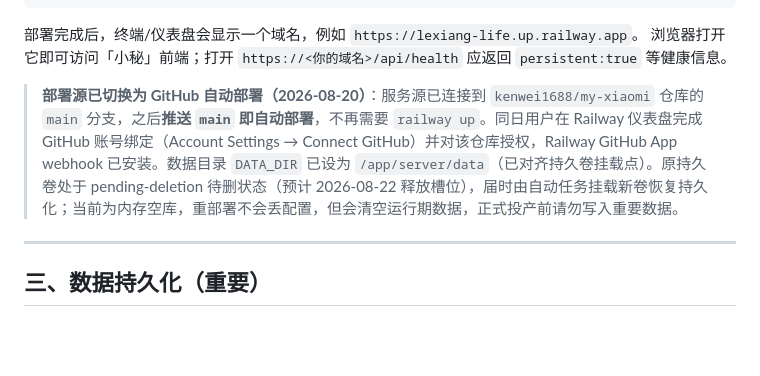
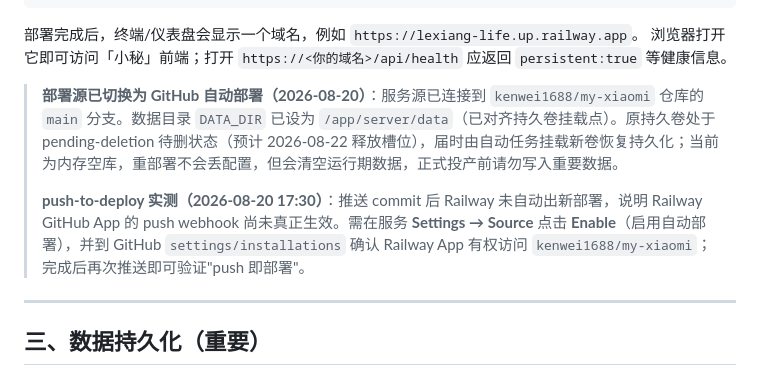
Before and after one commit to kenwei1688/my-xiaomi, a Markdown page: Railway部署指南.md, the part around the change. Rendered like a GitHub page; blank space fills up the shorter version.

Commit message:
docs: 修正——push-to-deploy 实测未生效，需点 Enable 启用

```diff
--- a/Railway部署指南.md
+++ b/Railway部署指南.md
@@ -45,7 +45,9 @@ railway domain
 部署完成后，终端/仪表盘会显示一个域名，例如 `https://lexiang-life.up.railway.app`。
 浏览器打开它即可访问「小秘」前端；打开 `https://<你的域名>/api/health` 应返回 `persistent:true` 等健康信息。
 
-> **部署源已切换为 GitHub 自动部署（2026-08-20）**：服务源已连接到 `kenwei1688/my-xiaomi` 仓库的 `main` 分支，之后**推送 `main` 即自动部署**，不再需要 `railway up`。同日用户在 Railway 仪表盘完成 GitHub 账号绑定（Account Settings → Connect GitHub）并对该仓库授权，Railway GitHub App webhook 已安装。数据目录 `DATA_DIR` 已设为 `/app/server/data`（已对齐持久卷挂载点）。原持久卷处于 pending-deletion 待删状态（预计 2026-08-22 释放槽位），届时由自动任务挂载新卷恢复持久化；当前为内存空库，重部署不会丢配置，但会清空运行期数据，正式投产前请勿写入重要数据。
+> **部署源已切换为 GitHub 自动部署（2026-08-20）**：服务源已连接到 `kenwei1688/my-xiaomi` 仓库的 `main` 分支。数据目录 `DATA_DIR` 已设为 `/app/server/data`（已对齐持久卷挂载点）。原持久卷处于 pending-deletion 待删状态（预计 2026-08-22 释放槽位），届时由自动任务挂载新卷恢复持久化；当前为内存空库，重部署不会丢配置，但会清空运行期数据，正式投产前请勿写入重要数据。
+>
+> **push-to-deploy 实测（2026-08-20 17:30）**：推送 commit 后 Railway 未自动出新部署，说明 Railway GitHub App 的 push webhook 尚未真正生效。需在服务 **Settings → Source** 点击 **Enable**（启用自动部署），并到 GitHub `settings/installations` 确认 Railway App 有权访问 `kenwei1688/my-xiaomi`；完成后再次推送即可验证"push 即部署"。
 
 ---
 
```
